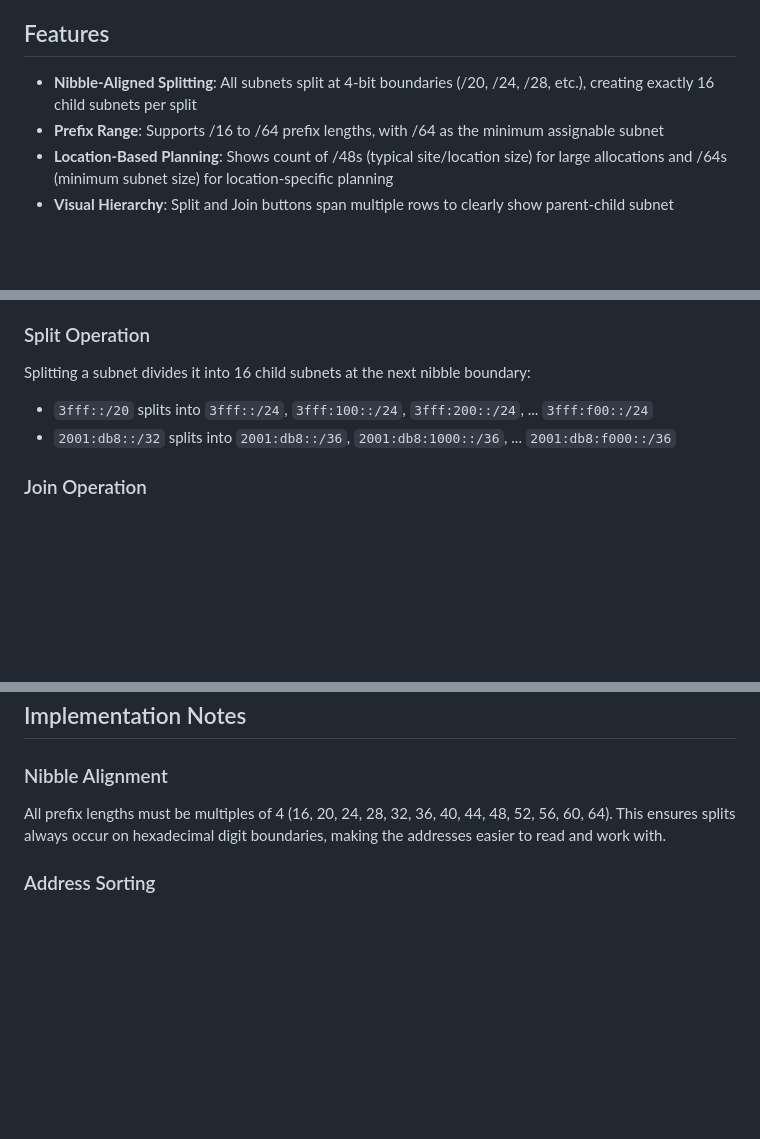
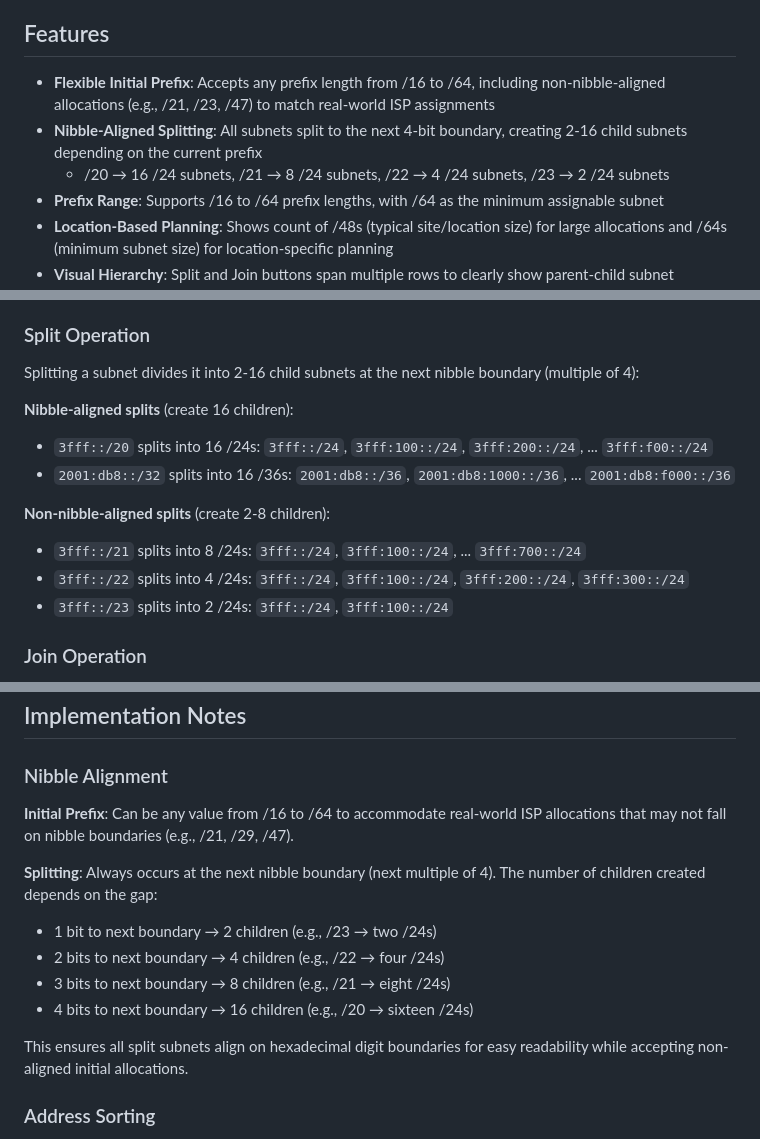
Before and after one commit to jasontally/IPv6-Plan, a Markdown page: README.md, 3 parts joined by grey strips. Drawn GitHub-style; blank space fills up the shorter version.

Commit message:
Update documentation to reflect non-nibble-aligned prefix support

```diff
--- a/README.md
+++ b/README.md
@@ -11,7 +11,9 @@ This tool helps network engineers and administrators plan IPv6 address space by
 
 ## Features
 
-- **Nibble-Aligned Splitting**: All subnets split at 4-bit boundaries (/20, /24, /28, etc.), creating exactly 16 child subnets per split
+- **Flexible Initial Prefix**: Accepts any prefix length from /16 to /64, including non-nibble-aligned allocations (e.g., /21, /23, /47) to match real-world ISP assignments
+- **Nibble-Aligned Splitting**: All subnets split to the next 4-bit boundary, creating 2-16 child subnets depending on the current prefix
+  - /20 → 16 /24 subnets, /21 → 8 /24 subnets, /22 → 4 /24 subnets, /23 → 2 /24 subnets
 - **Prefix Range**: Supports /16 to /64 prefix lengths, with /64 as the minimum assignable subnet
 - **Location-Based Planning**: Shows count of /48s (typical site/location size) for large allocations and /64s (minimum subnet size) for location-specific planning
 - **Visual Hierarchy**: Split and Join buttons span multiple rows to clearly show parent-child subnet relationships
@@ -36,10 +38,16 @@ This tool helps network engineers and administrators plan IPv6 address space by
 
 ### Split Operation
 
-Splitting a subnet divides it into 16 child subnets at the next nibble boundary:
+Splitting a subnet divides it into 2-16 child subnets at the next nibble boundary (multiple of 4):
 
-- `3fff::/20` splits into `3fff::/24`, `3fff:100::/24`, `3fff:200::/24`, ... `3fff:f00::/24`
-- `2001:db8::/32` splits into `2001:db8::/36`, `2001:db8:1000::/36`, ... `2001:db8:f000::/36`
+**Nibble-aligned splits** (create 16 children):
+- `3fff::/20` splits into 16 /24s: `3fff::/24`, `3fff:100::/24`, `3fff:200::/24`, ... `3fff:f00::/24`
+- `2001:db8::/32` splits into 16 /36s: `2001:db8::/36`, `2001:db8:1000::/36`, ... `2001:db8:f000::/36`
+
+**Non-nibble-aligned splits** (create 2-8 children):
+- `3fff::/21` splits into 8 /24s: `3fff::/24`, `3fff:100::/24`, ... `3fff:700::/24`
+- `3fff::/22` splits into 4 /24s: `3fff::/24`, `3fff:100::/24`, `3fff:200::/24`, `3fff:300::/24`
+- `3fff::/23` splits into 2 /24s: `3fff::/24`, `3fff:100::/24`
 
 ### Join Operation
 
@@ -77,7 +85,15 @@ Tested on:
 
 ### Nibble Alignment
 
-All prefix lengths must be multiples of 4 (16, 20, 24, 28, 32, 36, 40, 44, 48, 52, 56, 60, 64). This ensures splits always occur on hexadecimal digit boundaries, making the addresses easier to read and work with.
+**Initial Prefix**: Can be any value from /16 to /64 to accommodate real-world ISP allocations that may not fall on nibble boundaries (e.g., /21, /29, /47).
+
+**Splitting**: Always occurs at the next nibble boundary (next multiple of 4). The number of children created depends on the gap:
+- 1 bit to next boundary → 2 children (e.g., /23 → two /24s)
+- 2 bits to next boundary → 4 children (e.g., /22 → four /24s)
+- 3 bits to next boundary → 8 children (e.g., /21 → eight /24s)
+- 4 bits to next boundary → 16 children (e.g., /20 → sixteen /24s)
+
+This ensures all split subnets align on hexadecimal digit boundaries for easy readability while accepting non-aligned initial allocations.
 
 ### Address Sorting
 
```
Also changed, not shown: IPv6-Subnet-Split-Join-Implementation-Plan.md (+41 -19 lines).
